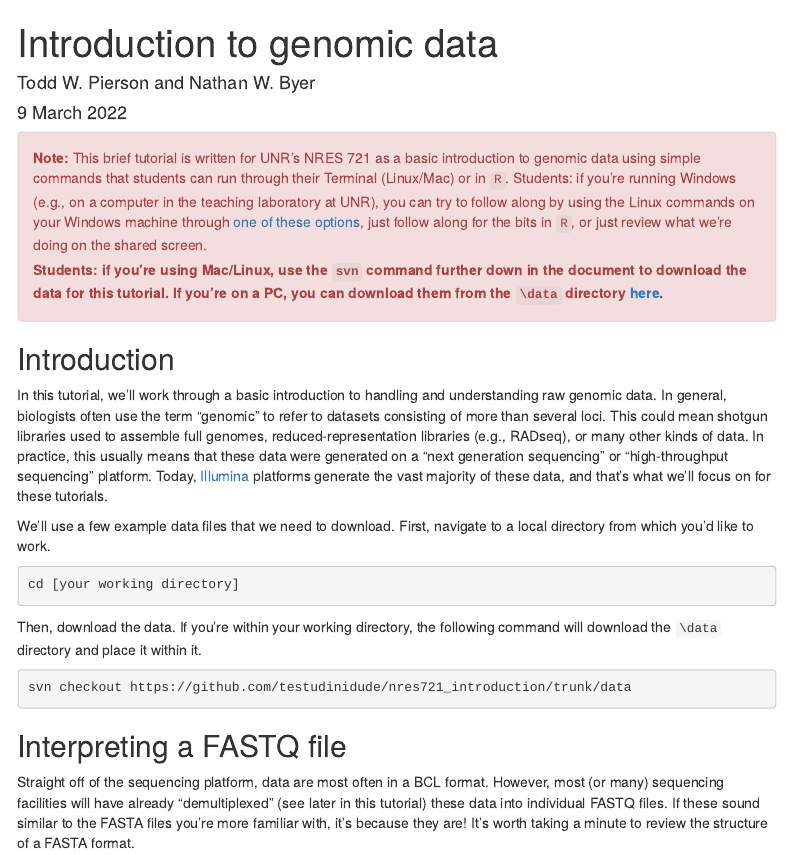
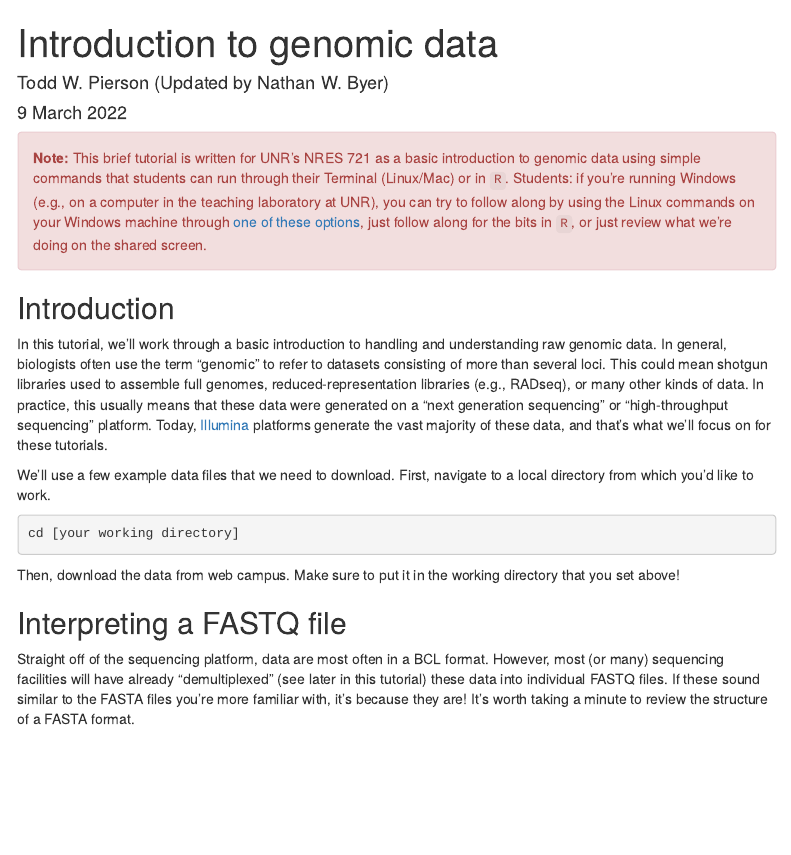
Before and after one commit to Testudinidude/nres721_introduction, an R Markdown document (introduction_to_genomic_data.Rmd): the page in a window 1100 px wide, from its top. Rendered offline with R 4.5, knitr and Pandoc, with nearby package versions; some code elsewhere in the file could not run offline; menus at the side of the page are left out.

Commit message:
Replace eDNA files with custom amplicon sequencing files; updated .Rmd file for 2022 course

````diff
--- a/introduction_to_genomic_data.Rmd
+++ b/introduction_to_genomic_data.Rmd
@@ -10,7 +10,7 @@ knit: (function(input_file, encoding) {
   rmarkdown::render(input_file,
  encoding=encoding,
  output_file=file.path(dirname(input_file), out_dir, 'index.html'))})
-author: "Todd W. Pierson and Nathan W. Byer"
+author: "Todd W. Pierson (Updated by Nathan W. Byer)"
 date: "9 March 2022"
 ---
 
@@ -21,8 +21,6 @@ options(width=200)
 
 <div class="alert alert-danger">
   <strong>Note:</strong> This brief tutorial is written for UNR's NRES 721 as a basic introduction to genomic data using simple commands that students can run through their Terminal (Linux/Mac) or in `R`. Students: if you're running Windows (e.g., on a computer in the teaching laboratory at UNR), you can try to follow along by using the Linux commands on your Windows machine through [one of these options](https://itsfoss.com/run-linux-commands-in-windows/), just follow along for the bits in `R`, or just review what we're doing on the shared screen.
-
-<strong>Students: if you're using Mac/Linux, use the `svn` command further down in the document to download the data for this tutorial. If you're on a PC, you can download them from the `\data` directory [here](https://github.com/twpierson/nres721_introduction).</strong>
 </div>
 
 ## Introduction
@@ -34,11 +32,7 @@ We'll use a few example data files that we need to download. First, navigate to
 cd [your working directory]
 ```
 
-Then, download the data. If you're within your working directory, the following command will download the `\data` directory and place it within it.
-
-```{bash, eval = FALSE}
-svn checkout https://github.com/testudinidude/nres721_introduction/trunk/data
-```
+Then, download the data from web campus. Make sure to put it in the working directory that you set above!
 
 ## Interpreting a FASTQ file
 
````
Also changed, not shown: introduction_to_genomic_data.Rmd (4 more changed lines), 3 other files.
